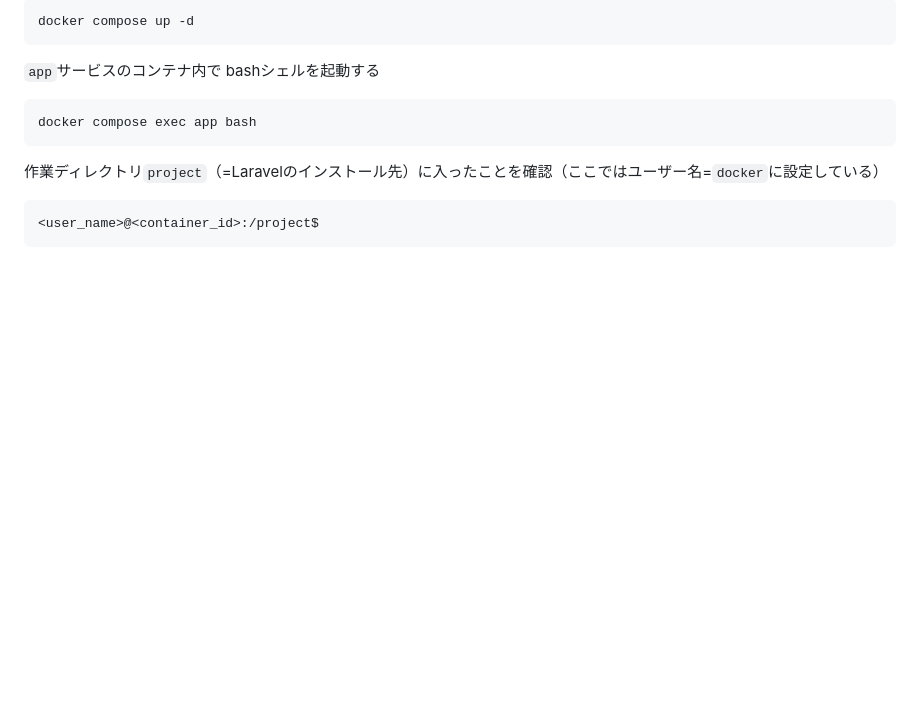
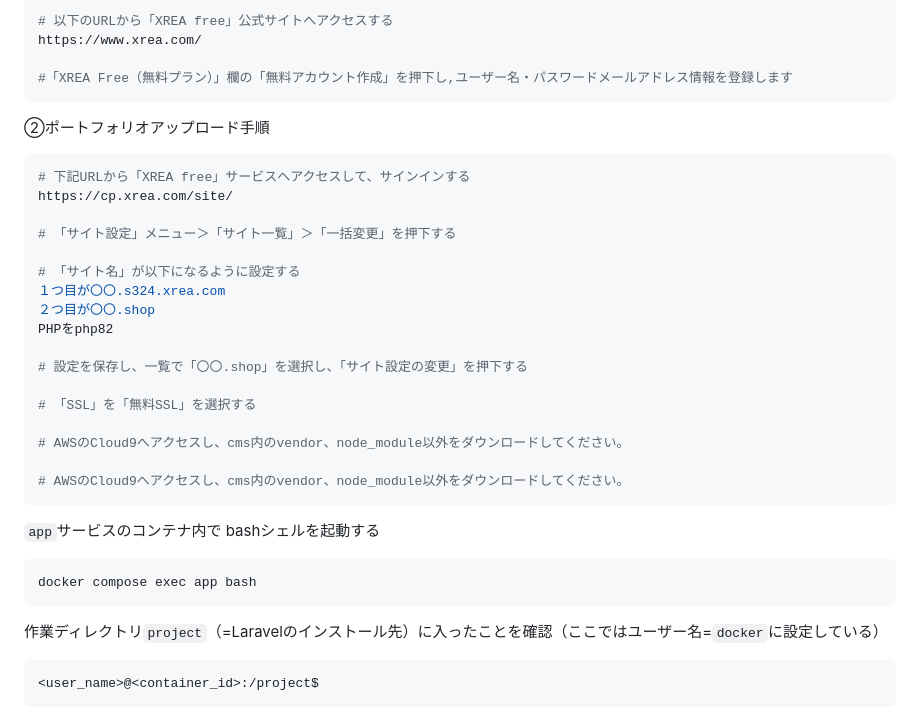
Before and after one commit to takashimakouta/TachibanaShoppingStreet, a Markdown page: Installation.md, the part around the change printed below. GitHub-like rendering; blank space fills up the shorter version.

````diff
--- a/Installation.md
+++ b/Installation.md
@@ -115,5 +148,30 @@ docker環境をスタート
 ```bash
-docker compose up -d
+# 以下のURLから「XREA free」公式サイトへアクセスする
+https://www.xrea.com/
+
+#「XREA Free（無料プラン）」欄の「無料アカウント作成」を押下し,ユーザー名・パスワードメールアドレス情報を登録します
+```
+
+
+②ポートフォリオアップロード手順
+```bash
+# 下記URLから「XREA free」サービスへアクセスして、サインインする
+https://cp.xrea.com/site/
+
+# 「サイト設定」メニュー＞「サイト一覧」＞「一括変更」を押下する
+
+# 「サイト名」が以下になるように設定する
+１つ目が〇〇.s324.xrea.com
+２つ目が〇〇.shop
+PHPをphp82
+
+# 設定を保存し、一覧で「〇〇.shop」を選択し、「サイト設定の変更」を押下する
+
+# 「SSL」を「無料SSL」を選択する
+
+# AWSのCloud9へアクセスし、cms内のvendor、node_module以外をダウンロードしてください。
+
+# AWSのCloud9へアクセスし、cms内のvendor、node_module以外をダウンロードしてください。
 ```
 
 `app`サービスのコンテナ内で bashシェルを起動する
````
Also changed, not shown: other parts of Installation.md (+43 -10 lines).
